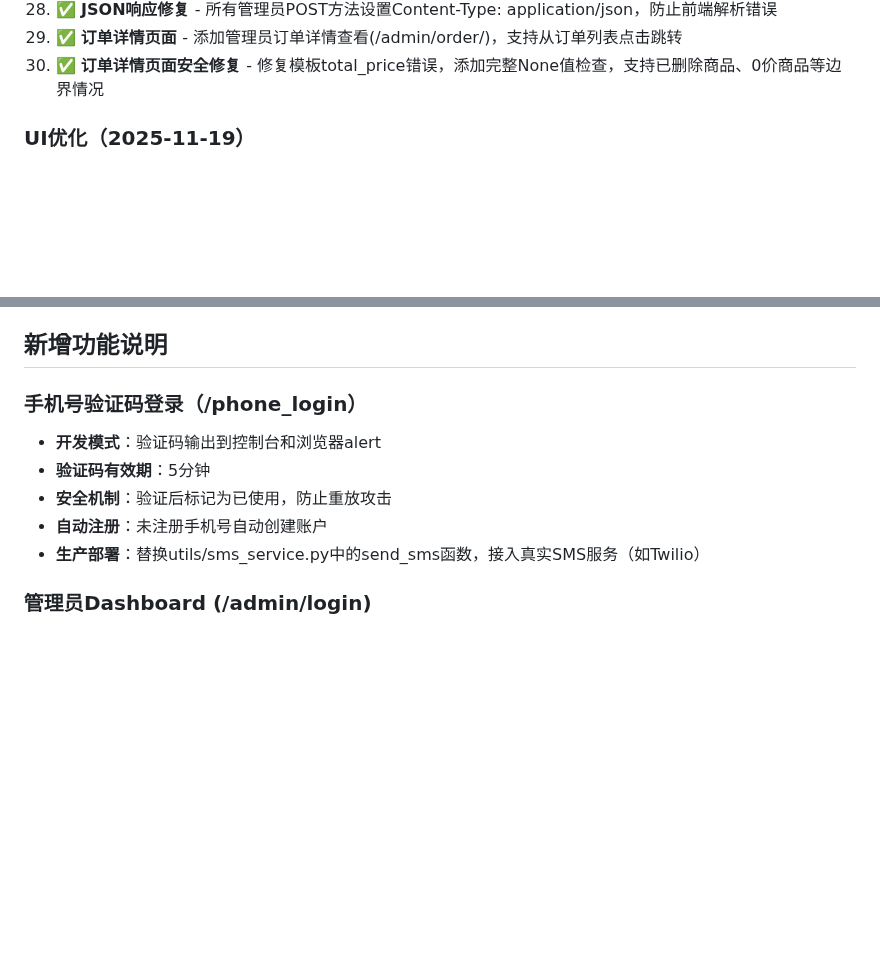
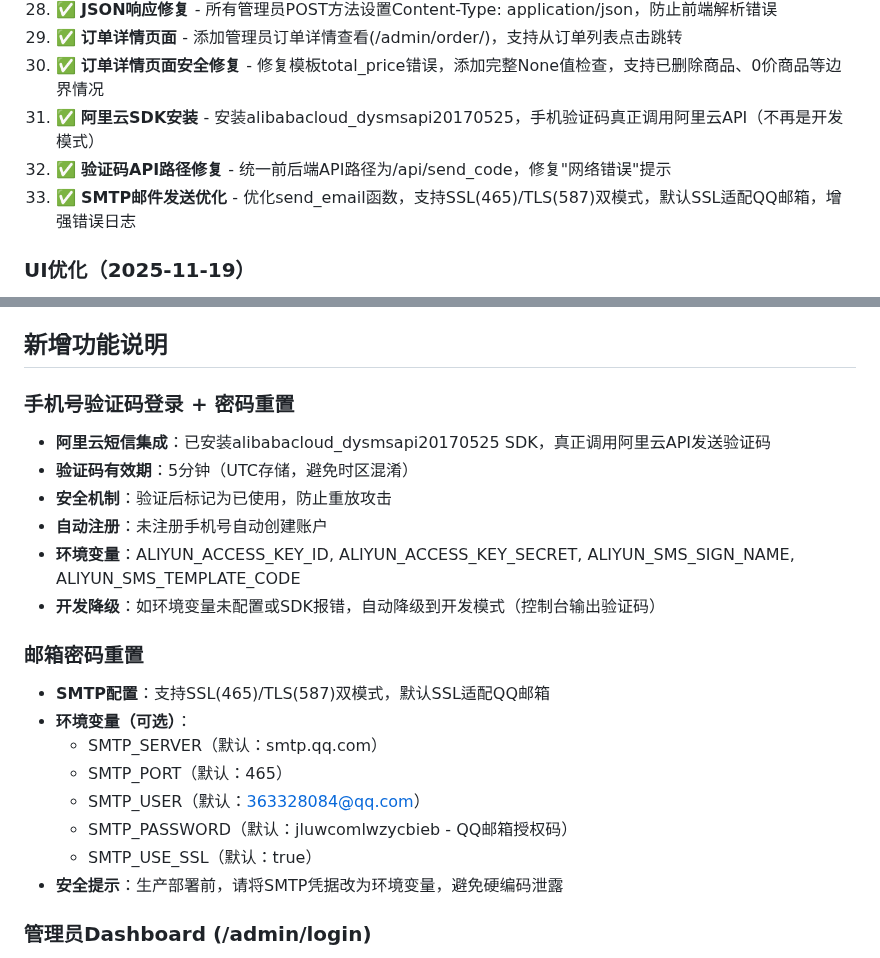
Before and after one commit to sjx1943/XianyuMarketplace, a Markdown page: replit.md, 2 parts joined by grey strips. Rendered like a GitHub page; blank space fills up the shorter version.

Commit message:
Improve user authentication and email reset functionality
Integrate Aliyun SMS SDK for phone verification, unify API paths for password reset, and optimize SMTP email sending for better reliability.

Replit-Commit-Author: Agent
Replit-Commit-Session-Id: de0742fb-ed5f-4ce7-ba03-2be40fcd8e98
Replit-Commit-Checkpoint-Type: full_checkpoint
Replit-Commit-Event-Id: 8b59aea5-16d8-46bf-8bf2-1f11282a0a1b
Replit-Commit-Screenshot-Url: https://storage.googleapis.com/screenshot-production-us-central1/a150b5ca-a58b-4dc4-89b0-68930565b5a5/de0742fb-ed5f-4ce7-ba03-2be40fcd8e98/m1aSmRw

```diff
--- a/replit.md
+++ b/replit.md
@@ -45,6 +45,9 @@
 28. ✅ **JSON响应修复** - 所有管理员POST方法设置Content-Type: application/json，防止前端解析错误
 29. ✅ **订单详情页面** - 添加管理员订单详情查看(/admin/order/<id>)，支持从订单列表点击跳转
 30. ✅ **订单详情页面安全修复** - 修复模板total_price错误，添加完整None值检查，支持已删除商品、0价商品等边界情况
+35. ✅ **阿里云SDK安装** - 安装alibabacloud_dysmsapi20170525，手机验证码真正调用阿里云API（不再是开发模式）
+36. ✅ **验证码API路径修复** - 统一前后端API路径为/api/send_code，修复"网络错误"提示
+37. ✅ **SMTP邮件发送优化** - 优化send_email函数，支持SSL(465)/TLS(587)双模式，默认SSL适配QQ邮箱，增强错误日志
 
 ### UI优化（2025-11-19）
 31. ✅ **登录页面错误提示优化** - 将错误/成功消息从页面底部移至表单顶部inline显示，带图标和渐入动画，移动端自适应，修复login.html重复消息显示
@@ -71,12 +74,23 @@
 
 ## 新增功能说明
 
-### 手机号验证码登录（/phone_login）
-- **开发模式**：验证码输出到控制台和浏览器alert
-- **验证码有效期**：5分钟
+### 手机号验证码登录 + 密码重置
+- **阿里云短信集成**：已安装alibabacloud_dysmsapi20170525 SDK，真正调用阿里云API发送验证码
+- **验证码有效期**：5分钟（UTC存储，避免时区混淆）
 - **安全机制**：验证后标记为已使用，防止重放攻击
 - **自动注册**：未注册手机号自动创建账户
-- **生产部署**：替换utils/sms_service.py中的send_sms函数，接入真实SMS服务（如Twilio）
+- **环境变量**：ALIYUN_ACCESS_KEY_ID, ALIYUN_ACCESS_KEY_SECRET, ALIYUN_SMS_SIGN_NAME, ALIYUN_SMS_TEMPLATE_CODE
+- **开发降级**：如环境变量未配置或SDK报错，自动降级到开发模式（控制台输出验证码）
+
+### 邮箱密码重置
+- **SMTP配置**：支持SSL(465)/TLS(587)双模式，默认SSL适配QQ邮箱
+- **环境变量（可选）**：
+  - SMTP_SERVER（默认：smtp.qq.com）
+  - SMTP_PORT（默认：465）
+  - SMTP_USER（默认：363328084@qq.com）
+  - SMTP_PASSWORD（默认：jluwcomlwzycbieb - QQ邮箱授权码）
+  - SMTP_USE_SSL（默认：true）
+- **安全提示**：生产部署前，请将SMTP凭据改为环境变量，避免硬编码泄露
 
 ### 管理员Dashboard (/admin/login)
 - **访问入口**：/admin/login（需要is_admin=1权限）
```
Also changed, not shown: other parts of replit.md (+1 -1 lines).
